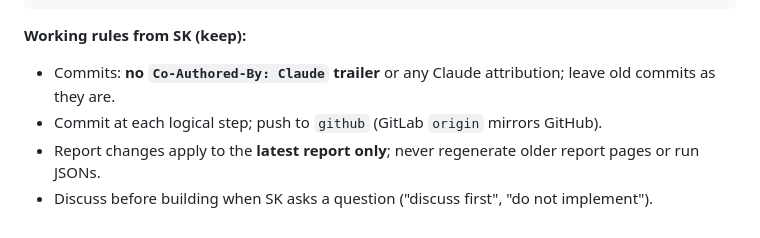
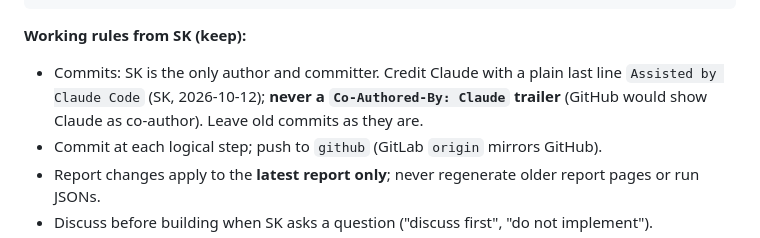
Before and after one commit to shoaibkhan-aspose/health-and-recovery, a Markdown page: CLAUDE.md, the part around the change. Rendered like a GitHub page.

Commit message:
CLAUDE.md: commit credit rule
Commits stay authored by SK; Claude is credited with a plain line, not a
Co-Authored-By trailer.

Assisted by Claude Code

````diff
--- a/CLAUDE.md
+++ b/CLAUDE.md
@@ -33,7 +33,7 @@ git add -A && git commit -m "..." && git push github master   # Actions rebuilds
 ```
 
 **Working rules from SK (keep):**
-- Commits: **no `Co-Authored-By: Claude` trailer** or any Claude attribution; leave old commits as they are.
+- Commits: SK is the only author and committer. Credit Claude with a plain last line `Assisted by Claude Code` (SK, 2026-10-12); **never a `Co-Authored-By: Claude` trailer** (GitHub would show Claude as co-author). Leave old commits as they are.
 - Commit at each logical step; push to `github` (GitLab `origin` mirrors GitHub).
 - Report changes apply to the **latest report only**; never regenerate older report pages or run JSONs.
 - Discuss before building when SK asks a question ("discuss first", "do not implement").
````
